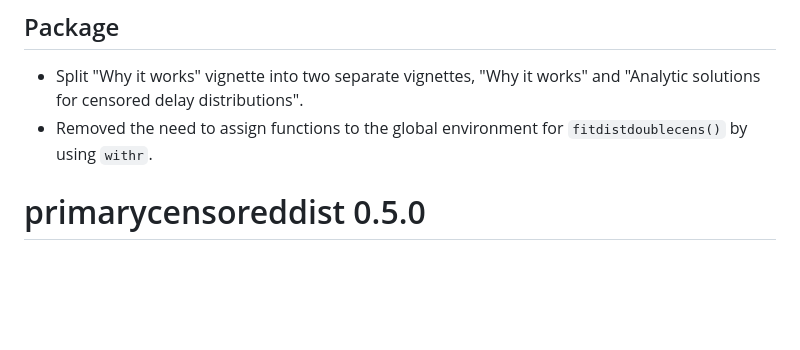
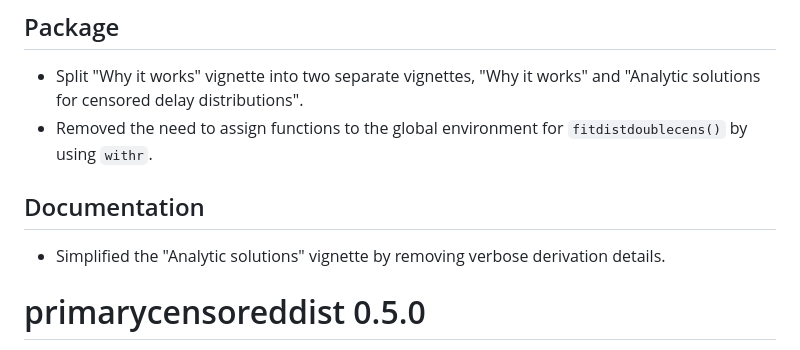
Before and after one commit to epinowcast/primarycensored, a Markdown page: NEWS.md, the part around the change. Drawn GitHub-style; blank space fills up the shorter version.

Commit message:
update news

```diff
--- a/NEWS.md
+++ b/NEWS.md
@@ -6,6 +6,10 @@ This is the development version of `primarycensoreddist` and is not yet ready fo
 
 * Split "Why it works" vignette into two separate vignettes, "Why it works" and "Analytic solutions for censored delay distributions".
 * Removed the need to assign functions to the global environment for `fitdistdoublecens()` by using `withr`.
+
+## Documentation
+
+* Simplified the "Analytic solutions" vignette by removing verbose derivation details.
 
 # primarycensoreddist 0.5.0
 
```
